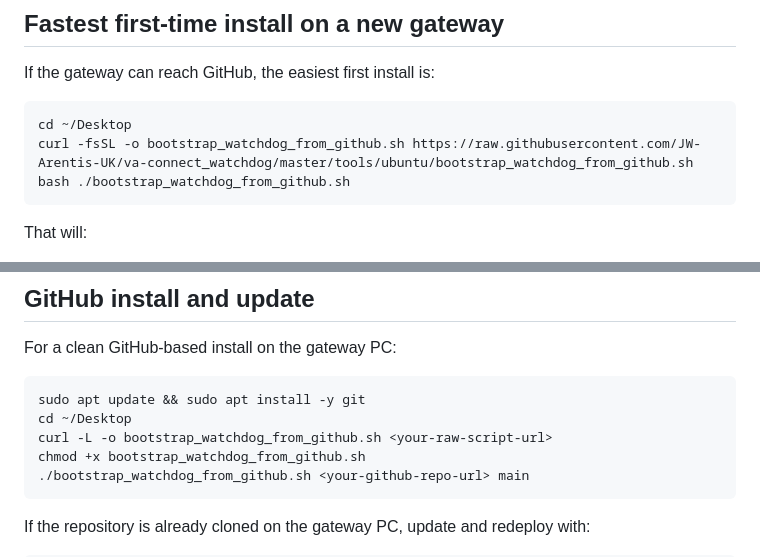
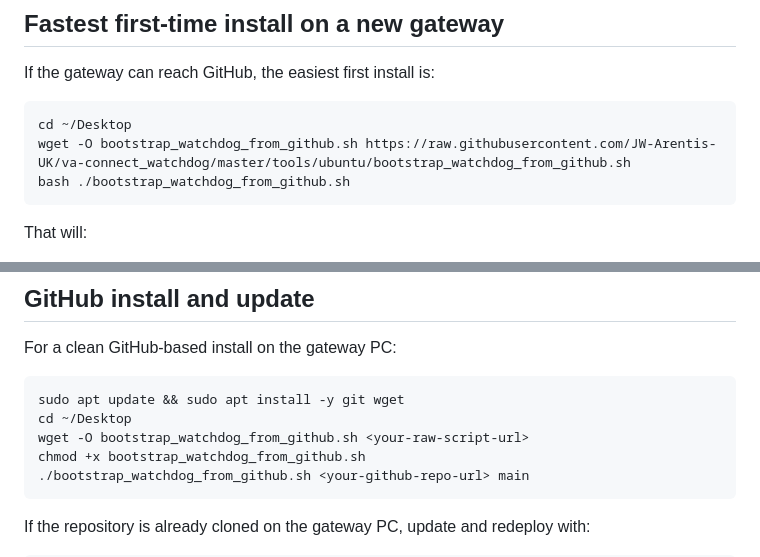
Before and after one commit to JW-Arentis-UK/va-connect_watchdog, a Markdown page: docs/ubuntu_va_connect_watchdog.md, 2 parts joined by grey strips. Drawn GitHub-style.

Commit message:
change of install script.

````diff
--- a/docs/ubuntu_va_connect_watchdog.md
+++ b/docs/ubuntu_va_connect_watchdog.md
@@ -44,7 +44,7 @@ If the gateway can reach GitHub, the easiest first install is:
 
 ```bash
 cd ~/Desktop
-curl -fsSL -o bootstrap_watchdog_from_github.sh https://raw.githubusercontent.com/JW-Arentis-UK/va-connect_watchdog/master/tools/ubuntu/bootstrap_watchdog_from_github.sh
+wget -O bootstrap_watchdog_from_github.sh https://raw.githubusercontent.com/JW-Arentis-UK/va-connect_watchdog/master/tools/ubuntu/bootstrap_watchdog_from_github.sh
 bash ./bootstrap_watchdog_from_github.sh
 ```
 
@@ -169,9 +169,9 @@ That will:
 For a clean GitHub-based install on the gateway PC:
 
 ```bash
-sudo apt update && sudo apt install -y git
+sudo apt update && sudo apt install -y git wget
 cd ~/Desktop
-curl -L -o bootstrap_watchdog_from_github.sh <your-raw-script-url>
+wget -O bootstrap_watchdog_from_github.sh <your-raw-script-url>
 chmod +x bootstrap_watchdog_from_github.sh
 ./bootstrap_watchdog_from_github.sh <your-github-repo-url> main
 ```
````
Also changed, not shown: README.md (+1 -1 lines).
